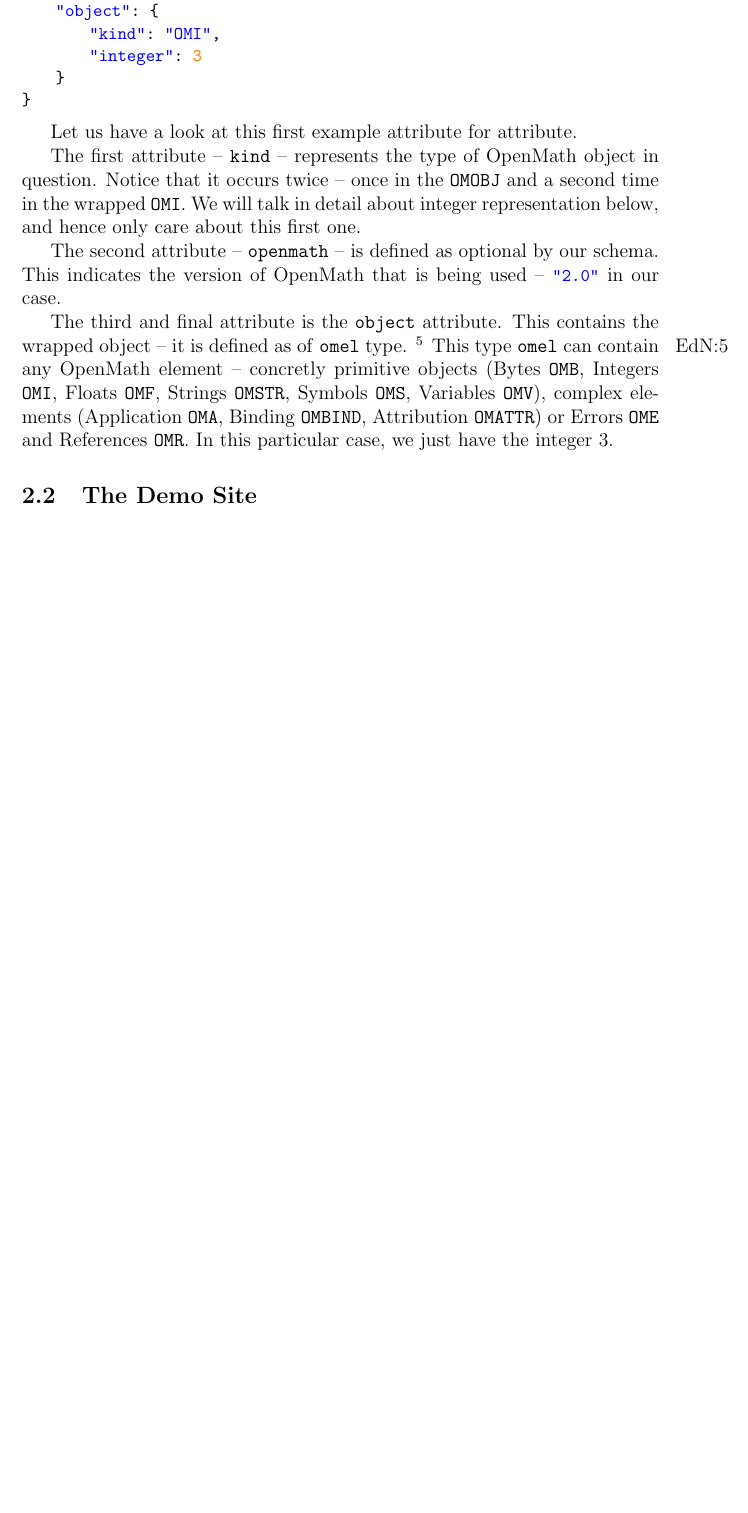
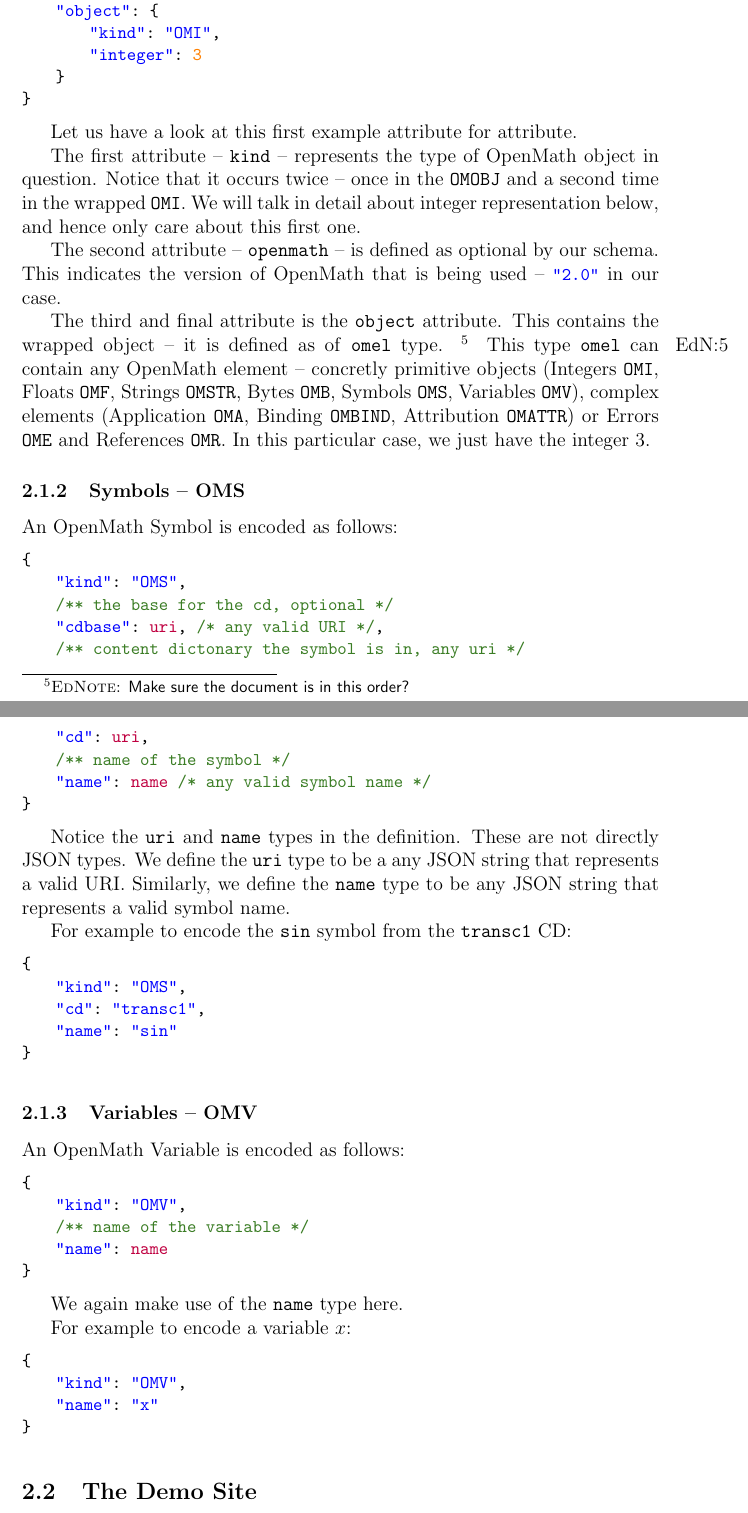
Before and after one commit to tkw1536/OpenMath-JSON, a LaTeX paper (doc/paper/paper.tex, which reads doc/paper/encoding.tex): part of page 6 of 7 before the commit and two parts of pages 6 and 7 of 8 after it, the two joined at a grey line, cut so that both start at the same text, the shorter picture padded with empty space. Compiled offline with pdfLaTeX.

Commit message:
Paper OMV and OMS

```diff
--- a/doc/paper/encoding.tex
+++ b/doc/paper/encoding.tex
@@ -73,12 +73,62 @@ The second attribute -- \texttt{openmath} -- is defined as optional by our schem
 This indicates the version of OpenMath that is being used -- \lstinline{"2.0"} in our case.
 
 The third and final attribute is the \texttt{object} attribute.
-This contains the wrapped object -- it is defined as of \texttt{omel} type. \ednote{Do we want to keep this order?}
+This contains the wrapped object -- it is defined as of \texttt{omel} type. \ednote{Make sure the document is in this order?}
 This type \texttt{omel} can contain any OpenMath element -- concretly
-primitive objects (Bytes \texttt{OMB}, Integers \texttt{OMI}, Floats \texttt{OMF}, Strings \texttt{OMSTR}, Symbols \texttt{OMS}, Variables \texttt{OMV}),
+primitive objects (Integers \texttt{OMI}, Floats \texttt{OMF}, Strings \texttt{OMSTR}, Bytes \texttt{OMB}, Symbols \texttt{OMS}, Variables \texttt{OMV}),
 complex elements (Application \texttt{OMA}, Binding \texttt{OMBIND}, Attribution \texttt{OMATTR}) or
 Errors \texttt{OME} and References \texttt{OMR}.
 In this particular case, we just have the integer $3$.
+
+\subsubsection{Symbols -- OMS}
+
+An OpenMath Symbol is encoded as follows:
+\begin{lstlisting}
+{
+    "kind": "OMS",
+    /** the base for the cd, optional */
+    "cdbase": uri, /* any valid URI */,
+    /** content dictonary the symbol is in, any uri */
+    "cd": uri,
+    /** name of the symbol */
+    "name": name /* any valid symbol name */
+}
+\end{lstlisting}
+
+Notice the \texttt{uri} and \texttt{name} types in the definition.
+These are not directly JSON types.
+We define the \texttt{uri} type to be a any JSON string that represents a valid URI.
+Similarly, we define the \texttt{name} type to be any JSON string that represents a valid symbol name.
+
+For example to encode the \texttt{sin} symbol from the \texttt{transc1} CD:
+\begin{lstlisting}
+{
+    "kind": "OMS",
+    "cd": "transc1",
+    "name": "sin"
+}
+\end{lstlisting}
+
+\subsubsection{Variables -- OMV}
+
+An OpenMath Variable is encoded as follows:
+\begin{lstlisting}
+{
+    "kind": "OMV",
+    /** name of the variable */
+    "name": name
+}
+\end{lstlisting}
+
+We again make use of the \texttt{name} type here.
+
+For example to encode a variable $x$:
+\begin{lstlisting}
+{
+    "kind": "OMV",
+    "name": "x"
+}
+\end{lstlisting}
 
 \subsection{The Demo Site}
 
```
Also changed, not shown: doc/paper/conclusion.tex (+1 -1 lines), doc/paper/paper.pdf.
